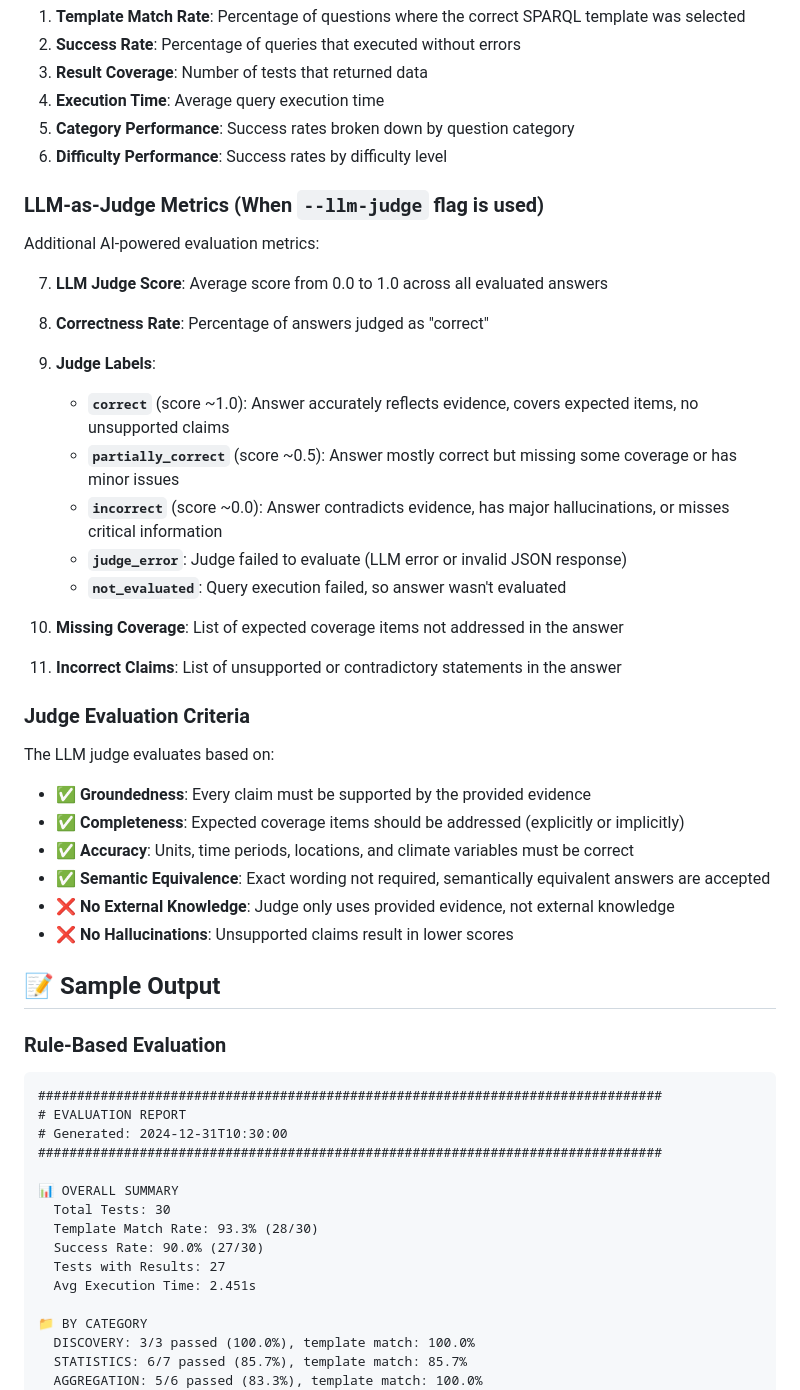
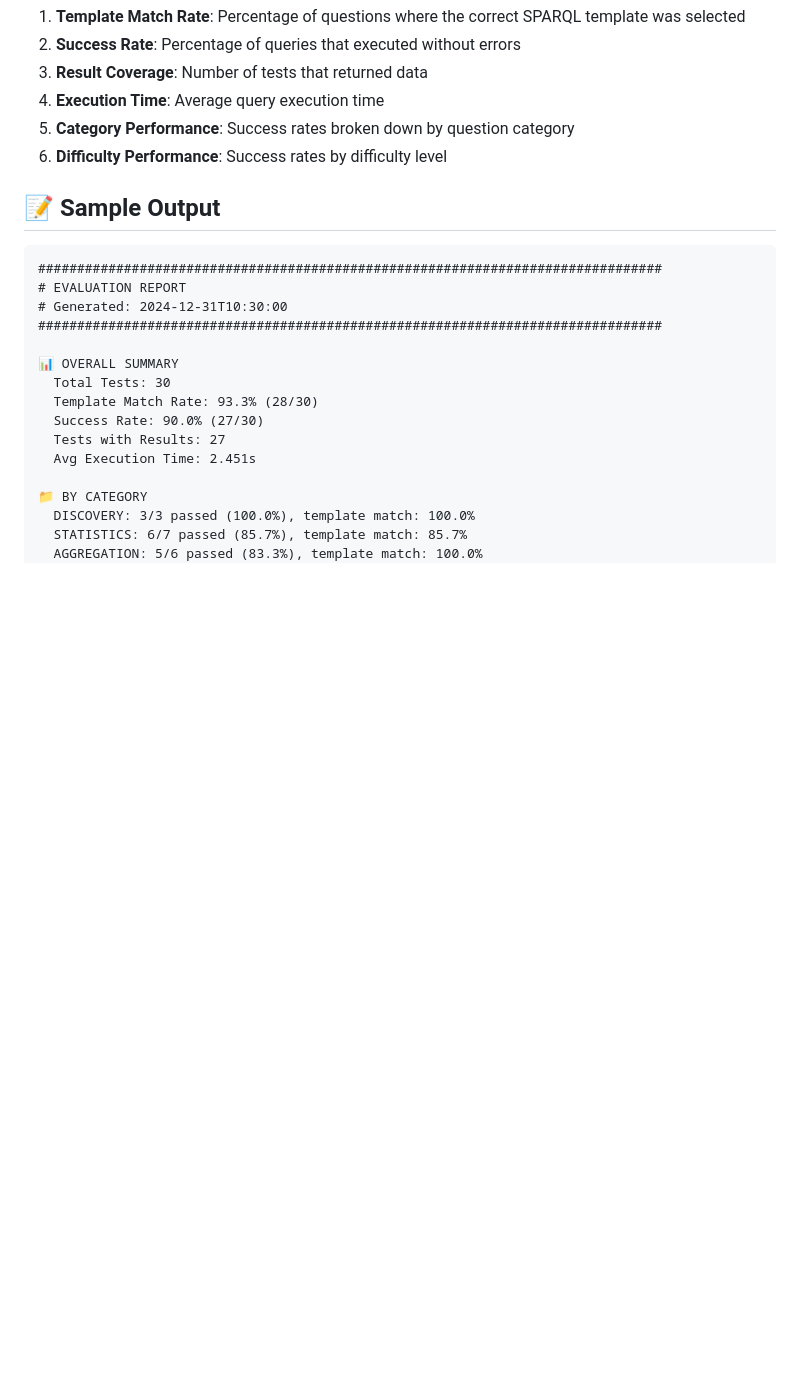
Before and after one commit to ammar450/climate-chat-agent, a Markdown page: evaluation/README.md, the part around one of its changes. Rendered like a GitHub page; blank space fills up the shorter version.

````diff
--- a/evaluation/README.md
+++ b/evaluation/README.md
@@ -104,35 +95,7 @@ python evaluation/evaluate_agent.py --output evaluation_report.json
 5. **Category Performance**: Success rates broken down by question category
 6. **Difficulty Performance**: Success rates by difficulty level
 
-### LLM-as-Judge Metrics (When `--llm-judge` flag is used)
-
-Additional AI-powered evaluation metrics:
-
-7. **LLM Judge Score**: Average score from 0.0 to 1.0 across all evaluated answers
-8. **Correctness Rate**: Percentage of answers judged as "correct"
-9. **Judge Labels**:
-   - **`correct`** (score ~1.0): Answer accurately reflects evidence, covers expected items, no unsupported claims
-   - **`partially_correct`** (score ~0.5): Answer mostly correct but missing some coverage or has minor issues
-   - **`incorrect`** (score ~0.0): Answer contradicts evidence, has major hallucinations, or misses critical information
-   - **`judge_error`**: Judge failed to evaluate (LLM error or invalid JSON response)
-   - **`not_evaluated`**: Query execution failed, so answer wasn't evaluated
-
-10. **Missing Coverage**: List of expected coverage items not addressed in the answer
-11. **Incorrect Claims**: List of unsupported or contradictory statements in the answer
-
-### Judge Evaluation Criteria
-
-The LLM judge evaluates based on:
-- ✅ **Groundedness**: Every claim must be supported by the provided evidence
-- ✅ **Completeness**: Expected coverage items should be addressed (explicitly or implicitly)
-- ✅ **Accuracy**: Units, time periods, locations, and climate variables must be correct
-- ✅ **Semantic Equivalence**: Exact wording not required, semantically equivalent answers are accepted
-- ❌ **No External Knowledge**: Judge only uses provided evidence, not external knowledge
-- ❌ **No Hallucinations**: Unsupported claims result in lower scores
-
 ## 📝 Sample Output
-
-### Rule-Based Evaluation
 
 ```
 ################################################################################
````
Also changed, not shown: other parts of evaluation/README.md (+1 -63 lines).
